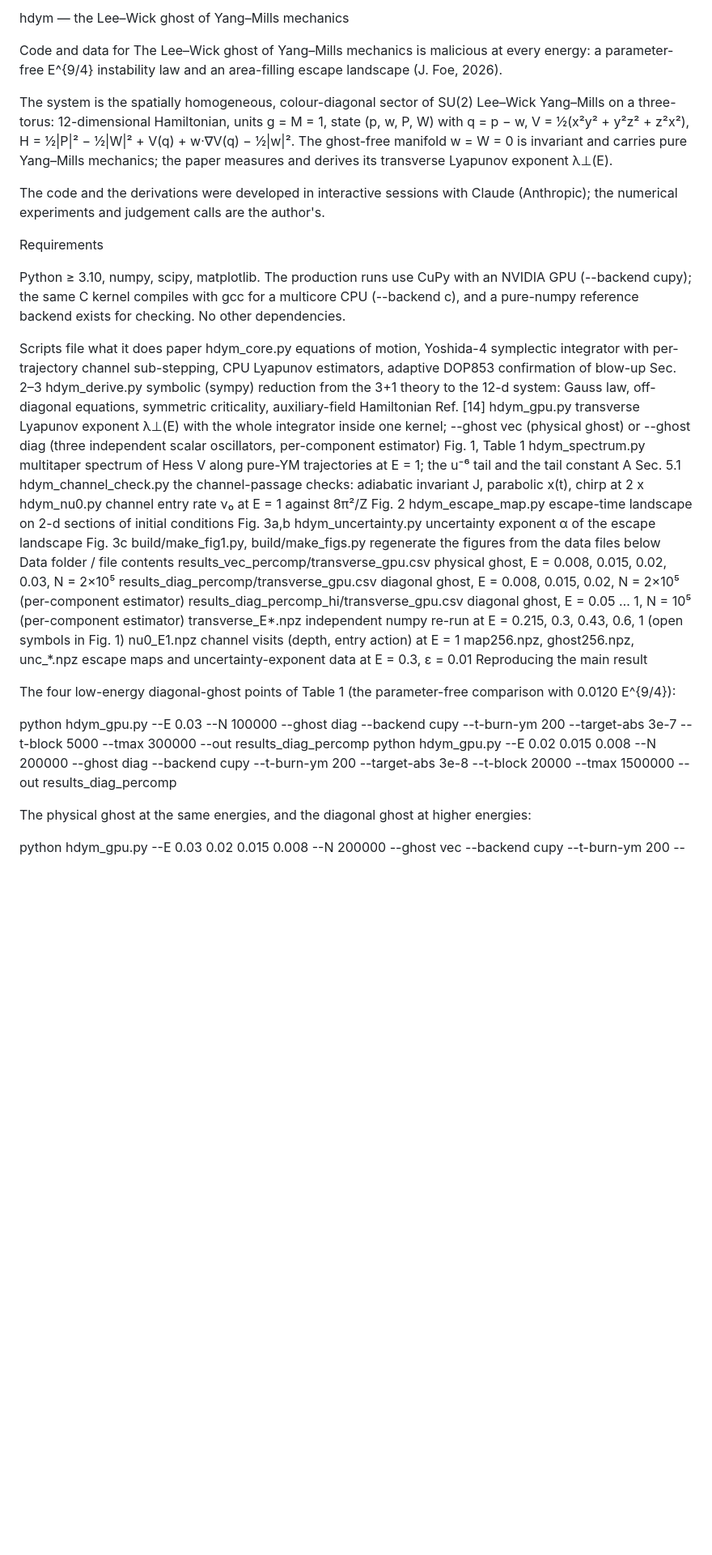
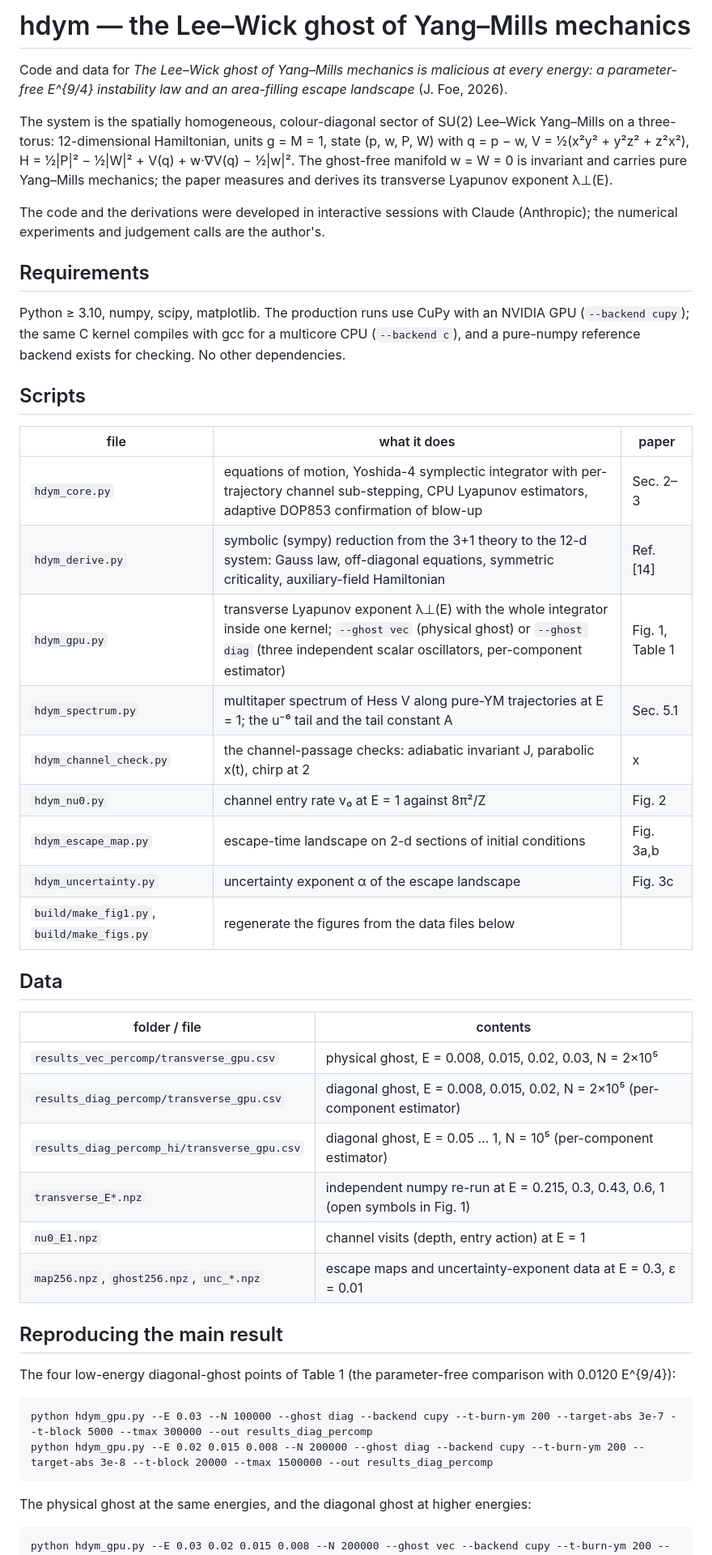
Before and after one commit to foejoseph-lab/hdym, a Markdown page: README.md, the part around one of its changes. Shown at 81% size. Drawn GitHub-style; blank space fills up the shorter version.

````diff
--- a/README.md
+++ b/README.md
@@ -1,42 +1,61 @@
-hdym — the Lee–Wick ghost of Yang–Mills mechanics
+# hdym — the Lee–Wick ghost of Yang–Mills mechanics
 
-Code and data for The Lee–Wick ghost of Yang–Mills mechanics is malicious at every energy: a parameter-free E^{9/4} instability law and an area-filling escape landscape (J. Foe, 2026).
+Code and data for *The Lee–Wick ghost of Yang–Mills mechanics is malicious at every energy:
+a parameter-free E^{9/4} instability law and an area-filling escape landscape* (J. Foe, 2026).
 
-The system is the spatially homogeneous, colour-diagonal sector of SU(2) Lee–Wick Yang–Mills on a three-torus: 12-dimensional Hamiltonian, units g = M = 1, state (p, w, P, W) with q = p − w, V = ½(x²y² + y²z² + z²x²), H = ½|P|² − ½|W|² + V(q) + w·∇V(q) − ½|w|². The ghost-free manifold w = W = 0 is invariant and carries pure Yang–Mills mechanics; the paper measures and derives its transverse Lyapunov exponent λ⊥(E).
+The system is the spatially homogeneous, colour-diagonal sector of SU(2) Lee–Wick Yang–Mills
+on a three-torus: 12-dimensional Hamiltonian, units g = M = 1, state (p, w, P, W) with
+q = p − w, V = ½(x²y² + y²z² + z²x²),
+H = ½|P|² − ½|W|² + V(q) + w·∇V(q) − ½|w|².  The ghost-free manifold w = W = 0 is invariant and
+carries pure Yang–Mills mechanics; the paper measures and derives its transverse Lyapunov
+exponent λ⊥(E).
 
-The code and the derivations were developed in interactive sessions with Claude (Anthropic); the numerical experiments and judgement calls are the author's.
+The code and the derivations were developed in interactive sessions with Claude (Anthropic);
+the numerical experiments and judgement calls are the author's.
 
-Requirements
+## Requirements
 
-Python ≥ 3.10, numpy, scipy, matplotlib. The production runs use CuPy with an NVIDIA GPU (--backend cupy); the same C kernel compiles with gcc for a multicore CPU (--backend c), and a pure-numpy reference backend exists for checking. No other dependencies.
+Python ≥ 3.10, numpy, scipy, matplotlib.  The production runs use CuPy with an NVIDIA GPU
+(`--backend cupy`); the same C kernel compiles with gcc for a multicore CPU (`--backend c`),
+and a pure-numpy reference backend exists for checking.  No other dependencies.
 
-Scripts
-file	what it does	paper
-hdym_core.py	equations of motion, Yoshida-4 symplectic integrator with per-trajectory channel sub-stepping, CPU Lyapunov estimators, adaptive DOP853 confirmation of blow-up	Sec. 2–3
-hdym_derive.py	symbolic (sympy) reduction from the 3+1 theory to the 12-d system: Gauss law, off-diagonal equations, symmetric criticality, auxiliary-field Hamiltonian	Ref. [14]
-hdym_gpu.py	transverse Lyapunov exponent λ⊥(E) with the whole integrator inside one kernel; --ghost vec (physical ghost) or --ghost diag (three independent scalar oscillators, per-component estimator)	Fig. 1, Table 1
-hdym_spectrum.py	multitaper spectrum of Hess V along pure-YM trajectories at E = 1; the u⁻⁶ tail and the tail constant A	Sec. 5.1
-hdym_channel_check.py	the channel-passage checks: adiabatic invariant J, parabolic x(t), chirp at 2	x
-hdym_nu0.py	channel entry rate ν₀ at E = 1 against 8π²/Z	Fig. 2
-hdym_escape_map.py	escape-time landscape on 2-d sections of initial conditions	Fig. 3a,b
-hdym_uncertainty.py	uncertainty exponent α of the escape landscape	Fig. 3c
-build/make_fig1.py, build/make_figs.py	regenerate the figures from the data files below
-Data
-folder / file	contents
-results_vec_percomp/transverse_gpu.csv	physical ghost, E = 0.008, 0.015, 0.02, 0.03, N = 2×10⁵
-results_diag_percomp/transverse_gpu.csv	diagonal ghost, E = 0.008, 0.015, 0.02, N = 2×10⁵ (per-component estimator)
-results_diag_percomp_hi/transverse_gpu.csv	diagonal ghost, E = 0.05 … 1, N = 10⁵ (per-component estimator)
-transverse_E*.npz	independent numpy re-run at E = 0.215, 0.3, 0.43, 0.6, 1 (open symbols in Fig. 1)
-nu0_E1.npz	channel visits (depth, entry action) at E = 1
-map256.npz, ghost256.npz, unc_*.npz	escape maps and uncertainty-exponent data at E = 0.3, ε = 0.01
-Reproducing the main result
+## Scripts
 
-The four low-energy diagonal-ghost points of Table 1 (the parameter-free comparison with 0.0120 E^{9/4}):
+| file | what it does | paper |
+|---|---|---|
+| `hdym_core.py` | equations of motion, Yoshida-4 symplectic integrator with per-trajectory channel sub-stepping, CPU Lyapunov estimators, adaptive DOP853 confirmation of blow-up | Sec. 2–3 |
+| `hdym_derive.py` | symbolic (sympy) reduction from the 3+1 theory to the 12-d system: Gauss law, off-diagonal equations, symmetric criticality, auxiliary-field Hamiltonian | Ref. [14] |
+| `hdym_gpu.py` | transverse Lyapunov exponent λ⊥(E) with the whole integrator inside one kernel; `--ghost vec` (physical ghost) or `--ghost diag` (three independent scalar oscillators, per-component estimator) | Fig. 1, Table 1 |
+| `hdym_spectrum.py` | multitaper spectrum of Hess V along pure-YM trajectories at E = 1; the u⁻⁶ tail and the tail constant A | Sec. 5.1 |
+| `hdym_channel_check.py` | the channel-passage checks: adiabatic invariant J, parabolic x(t), chirp at 2|x|, P(J) ∝ J | Sec. 5.2 |
+| `hdym_nu0.py` | channel entry rate ν₀ at E = 1 against 8π²/Z | Fig. 2 |
+| `hdym_escape_map.py` | escape-time landscape on 2-d sections of initial conditions | Fig. 3a,b |
+| `hdym_uncertainty.py` | uncertainty exponent α of the escape landscape | Fig. 3c |
+| `build/make_fig1.py`, `build/make_figs.py` | regenerate the figures from the data files below | |
 
+## Data
+
+| folder / file | contents |
+|---|---|
+| `results_vec_percomp/transverse_gpu.csv` | physical ghost, E = 0.008, 0.015, 0.02, 0.03, N = 2×10⁵ |
+| `results_diag_percomp/transverse_gpu.csv` | diagonal ghost, E = 0.008, 0.015, 0.02, N = 2×10⁵ (per-component estimator) |
+| `results_diag_percomp_hi/transverse_gpu.csv` | diagonal ghost, E = 0.05 … 1, N = 10⁵ (per-component estimator) |
+| `transverse_E*.npz` | independent numpy re-run at E = 0.215, 0.3, 0.43, 0.6, 1 (open symbols in Fig. 1) |
+| `nu0_E1.npz` | channel visits (depth, entry action) at E = 1 |
+| `map256.npz`, `ghost256.npz`, `unc_*.npz` | escape maps and uncertainty-exponent data at E = 0.3, ε = 0.01 |
+
+## Reproducing the main result
+
+The four low-energy diagonal-ghost points of Table 1 (the parameter-free comparison with
+0.0120 E^{9/4}):
+
+```
 python hdym_gpu.py --E 0.03 --N 100000 --ghost diag --backend cupy --t-burn-ym 200 --target-abs 3e-7 --t-block 5000 --tmax 300000 --out results_diag_percomp
 python hdym_gpu.py --E 0.02 0.015 0.008 --N 200000 --ghost diag --backend cupy --t-burn-ym 200 --target-abs 3e-8 --t-block 20000 --tmax 1500000 --out results_diag_percomp
+```
 
 The physical ghost at the same energies, and the diagonal ghost at higher energies:
 
+```
 python hdym_gpu.py --E 0.03 0.02 0.015 0.008 --N 200000 --ghost vec --backend cupy --t-burn-ym 200 --target-abs 3e-8 --t-block 20000 --tmax 1500000 --out results_vec_percomp
 python hdym_gpu.py --E 0.05 0.07 0.1 0.15 0.2 0.3 0.5 1.0 --N 100000 --ghost diag --backend cupy --t-burn-ym 200 --target-abs 3e-7 --out results_diag_percomp_hi
````
Also changed, not shown: other parts of README.md (+16 -4 lines).
